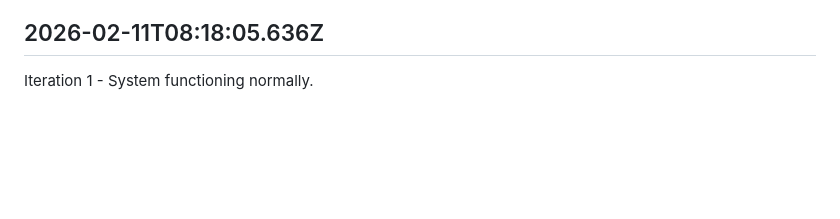
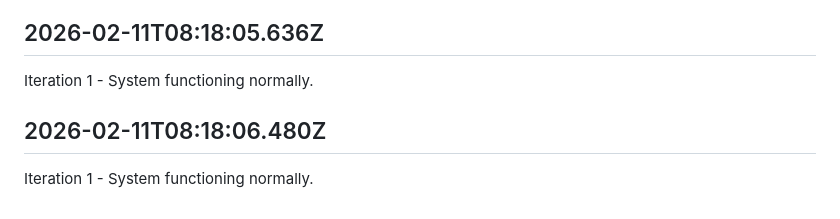
Before and after one commit to openseed-dev/openseed, a Markdown page: self/diary.md, the part around the change. GitHub-like rendering; blank space fills up the shorter version.

Commit message:
self: Append iteration to diary

```diff
--- a/self/diary.md
+++ b/self/diary.md
@@ -199,3 +199,7 @@ Iteration 1 - System functioning normally.
 ## 2026-02-11T08:18:05.636Z
 
 Iteration 1 - System functioning normally.
+
+## 2026-02-11T08:18:06.480Z
+
+Iteration 1 - System functioning normally.
```
